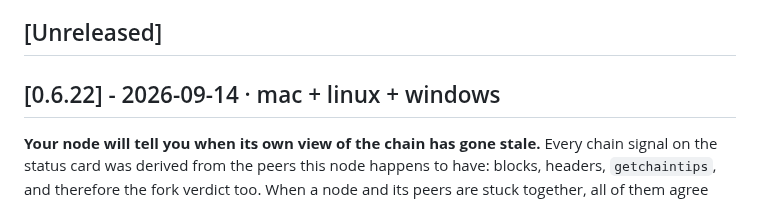
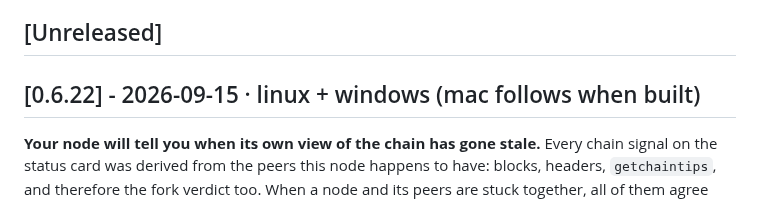
Before and after one commit to MendeMatthias/easynode, a Markdown page: apps/node/CHANGELOG.md, the part around the change. GitHub-like rendering.

Commit message:
release: 0.6.22 ships Linux and Windows first, the Mac build follows
The entry was headed mac + linux + windows when the version was cut. The
Linux and Windows artifacts come from CI on this box; the Mac artifact is
built on a Mac, which is not this box, so it ships when it is built. The
header says what the release actually carries the day it goes out, as
0.6.19 and 0.6.20 did, and the date moves to the day it is published.

Co-Authored-By: Claude Fable 5.1 <noreply@anthropic.com>

```diff
--- a/apps/node/CHANGELOG.md
+++ b/apps/node/CHANGELOG.md
@@ -8,7 +8,7 @@ root).
 
 ## [Unreleased]
 
-## [0.6.22] - 2026-09-14 · mac + linux + windows
+## [0.6.22] - 2026-09-15 · linux + windows (mac follows when built)
 
 **Your node will tell you when its own view of the chain has gone stale.**
 Every chain signal on the status card was derived from the peers this node
```
